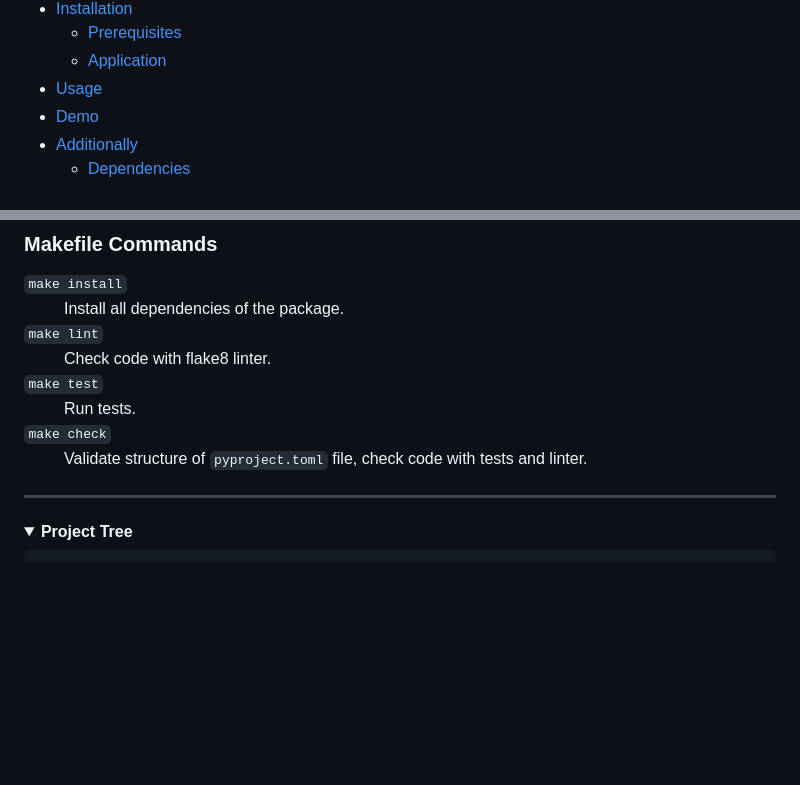
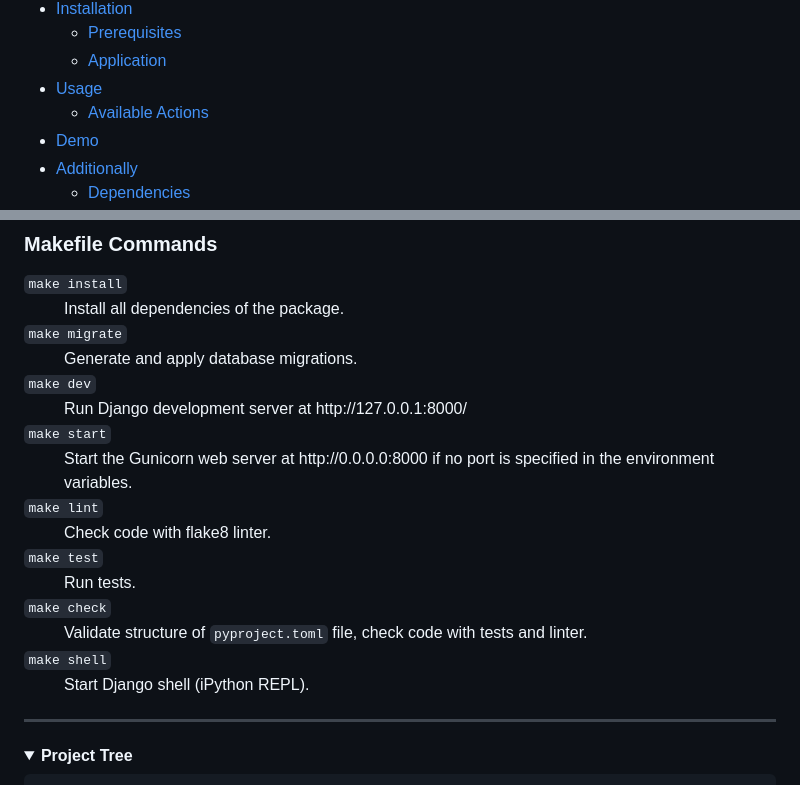
Before and after one commit to ivnvxd/python-project-52, a Markdown page: README.md, 2 parts joined by grey strips. Drawn GitHub-style; folded sections open; blank space fills up the shorter version.

```diff
--- a/README.md
+++ b/README.md
@@ -35,6 +35,7 @@ A flexible task management web application
   * [Prerequisites](#prerequisites)
   * [Application](#application)
 * [Usage](#usage)
+  * [Available Actions](#available-actions-)
 * [Demo](#demo)
 * [Additionally](#additionally)
   * [Dependencies](#dependencies)
@@ -187,12 +213,20 @@ The demo version is available on Railway platform:
 <dl>
     <dt><code>make install</code></dt>
     <dd>Install all dependencies of the package.</dd>
+    <dt><code>make migrate</code></dt>
+    <dd>Generate and apply database migrations.</dd>
+    <dt><code>make dev</code></dt>
+    <dd>Run Django development server at http://127.0.0.1:8000/</dd>
+    <dt><code>make start</code></dt>
+    <dd>Start the Gunicorn web server at http://0.0.0.0:8000 if no port is specified in the environment variables.</dd>
     <dt><code>make lint</code></dt>
     <dd>Check code with flake8 linter.</dd>
     <dt><code>make test</code></dt>
     <dd>Run tests.</dd>
     <dt><code>make check</code></dt>
     <dd>Validate structure of <code>pyproject.toml</code> file, check code with tests and linter.</dd>
+    <dt><code>make shell</code></dt>
+    <dd>Start Django shell (iPython REPL).</dd>
 </dl>
 
 ---
```
Also changed, not shown: other parts of README.md (+30 -5 lines).
